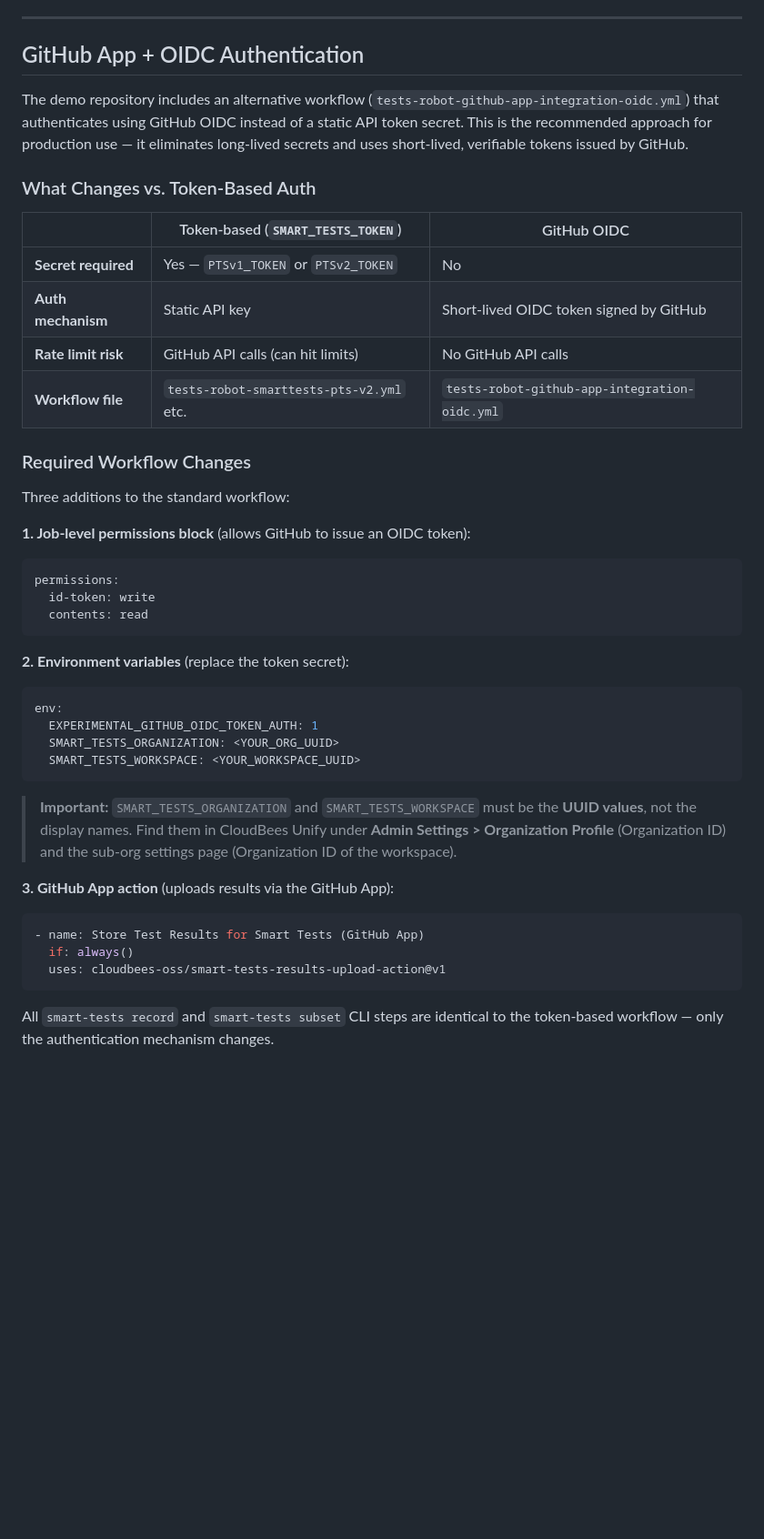
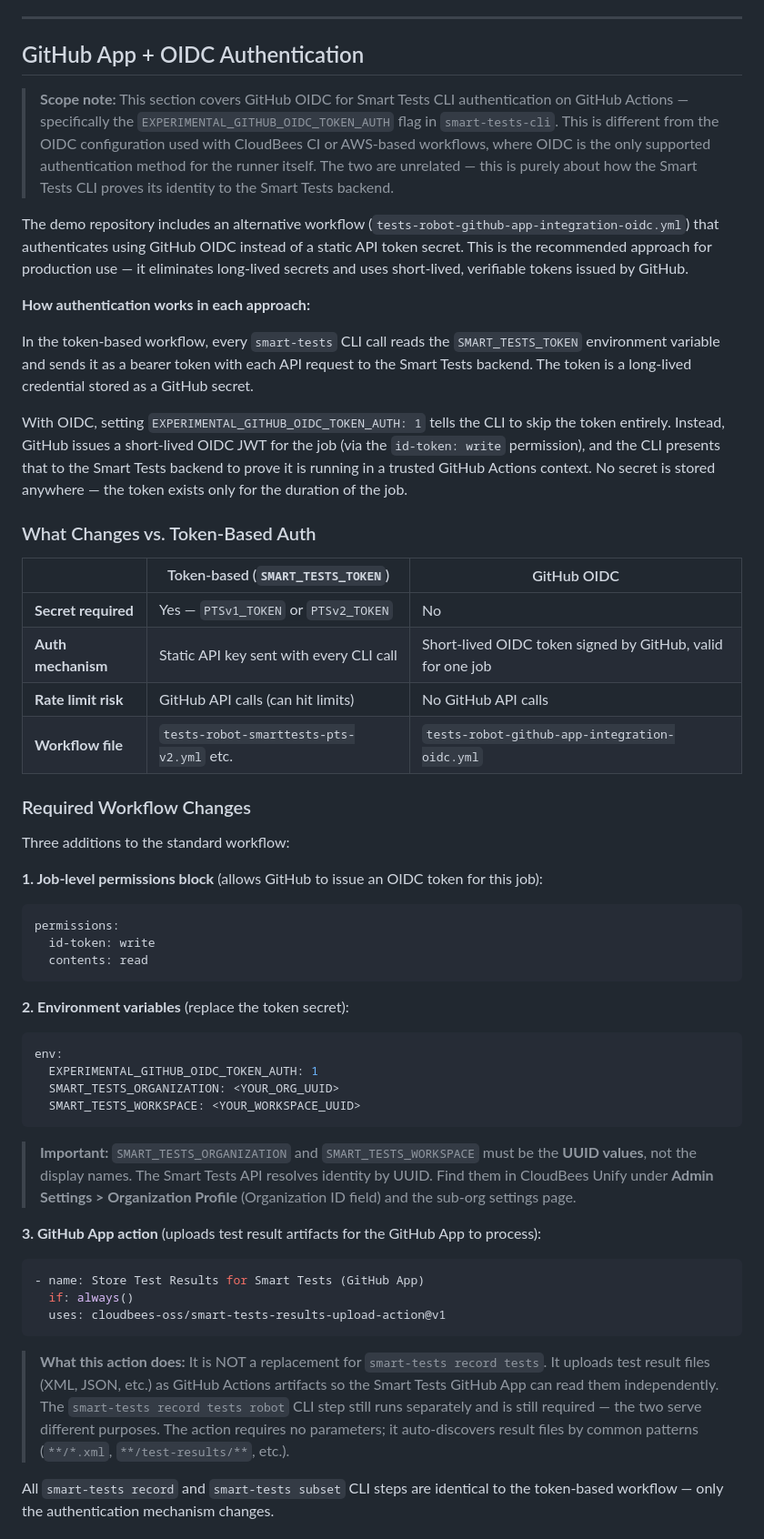
Before and after one commit to dnarlakanti-IN-297/smart-tests-robot-demo-standalone, a Markdown page: ISP_SMART_TESTS_ROBOT.md, the part around the change. Shown at 91% size. Drawn GitHub-style; blank space fills up the shorter version.

Commit message:
Sync ISP doc: expanded OIDC section from main
Co-Authored-By: Claude Sonnet 4.6 <noreply@anthropic.com>

````diff
--- a/ISP_SMART_TESTS_ROBOT.md
+++ b/ISP_SMART_TESTS_ROBOT.md
@@ -1124,14 +1124,22 @@ Projected Savings:
 
 ## GitHub App + OIDC Authentication
 
+> **Scope note:** This section covers GitHub OIDC for Smart Tests CLI authentication on GitHub Actions — specifically the `EXPERIMENTAL_GITHUB_OIDC_TOKEN_AUTH` flag in `smart-tests-cli`. This is different from the OIDC configuration used with CloudBees CI or AWS-based workflows, where OIDC is the only supported authentication method for the runner itself. The two are unrelated — this is purely about how the Smart Tests CLI proves its identity to the Smart Tests backend.
+
 The demo repository includes an alternative workflow (`tests-robot-github-app-integration-oidc.yml`) that authenticates using GitHub OIDC instead of a static API token secret. This is the recommended approach for production use — it eliminates long-lived secrets and uses short-lived, verifiable tokens issued by GitHub.
+
+**How authentication works in each approach:**
+
+In the token-based workflow, every `smart-tests` CLI call reads the `SMART_TESTS_TOKEN` environment variable and sends it as a bearer token with each API request to the Smart Tests backend. The token is a long-lived credential stored as a GitHub secret.
+
+With OIDC, setting `EXPERIMENTAL_GITHUB_OIDC_TOKEN_AUTH: 1` tells the CLI to skip the token entirely. Instead, GitHub issues a short-lived OIDC JWT for the job (via the `id-token: write` permission), and the CLI presents that to the Smart Tests backend to prove it is running in a trusted GitHub Actions context. No secret is stored anywhere — the token exists only for the duration of the job.
 
 ### What Changes vs. Token-Based Auth
 
 | | Token-based (`SMART_TESTS_TOKEN`) | GitHub OIDC |
 |---|---|---|
 | **Secret required** | Yes — `PTSv1_TOKEN` or `PTSv2_TOKEN` | No |
-| **Auth mechanism** | Static API key | Short-lived OIDC token signed by GitHub |
+| **Auth mechanism** | Static API key sent with every CLI call | Short-lived OIDC token signed by GitHub, valid for one job |
 | **Rate limit risk** | GitHub API calls (can hit limits) | No GitHub API calls |
 | **Workflow file** | `tests-robot-smarttests-pts-v2.yml` etc. | `tests-robot-github-app-integration-oidc.yml` |
 
@@ -1139,7 +1147,7 @@ The demo repository includes an alternative workflow (`tests-robot-github-app-in
 
 Three additions to the standard workflow:
 
-**1. Job-level permissions block** (allows GitHub to issue an OIDC token):
+**1. Job-level permissions block** (allows GitHub to issue an OIDC token for this job):
 ```yaml
 permissions:
   id-token: write
@@ -1154,14 +1162,16 @@ env:
   SMART_TESTS_WORKSPACE: <YOUR_WORKSPACE_UUID>
 ```
 
-> **Important:** `SMART_TESTS_ORGANIZATION` and `SMART_TESTS_WORKSPACE` must be the **UUID values**, not the display names. Find them in CloudBees Unify under **Admin Settings > Organization Profile** (Organization ID) and the sub-org settings page (Organization ID of the workspace).
+> **Important:** `SMART_TESTS_ORGANIZATION` and `SMART_TESTS_WORKSPACE` must be the **UUID values**, not the display names. The Smart Tests API resolves identity by UUID. Find them in CloudBees Unify under **Admin Settings > Organization Profile** (Organization ID field) and the sub-org settings page.
 
-**3. GitHub App action** (uploads results via the GitHub App):
+**3. GitHub App action** (uploads test result artifacts for the GitHub App to process):
 ```yaml
 - name: Store Test Results for Smart Tests (GitHub App)
   if: always()
   uses: cloudbees-oss/smart-tests-results-upload-action@v1
 ```
+
+> **What this action does:** It is NOT a replacement for `smart-tests record tests`. It uploads test result files (XML, JSON, etc.) as GitHub Actions artifacts so the Smart Tests GitHub App can read them independently. The `smart-tests record tests robot` CLI step still runs separately and is still required — the two serve different purposes. The action requires no parameters; it auto-discovers result files by common patterns (`**/*.xml`, `**/test-results/**`, etc.).
 
 All `smart-tests record` and `smart-tests subset` CLI steps are identical to the token-based workflow — only the authentication mechanism changes.
 
````
